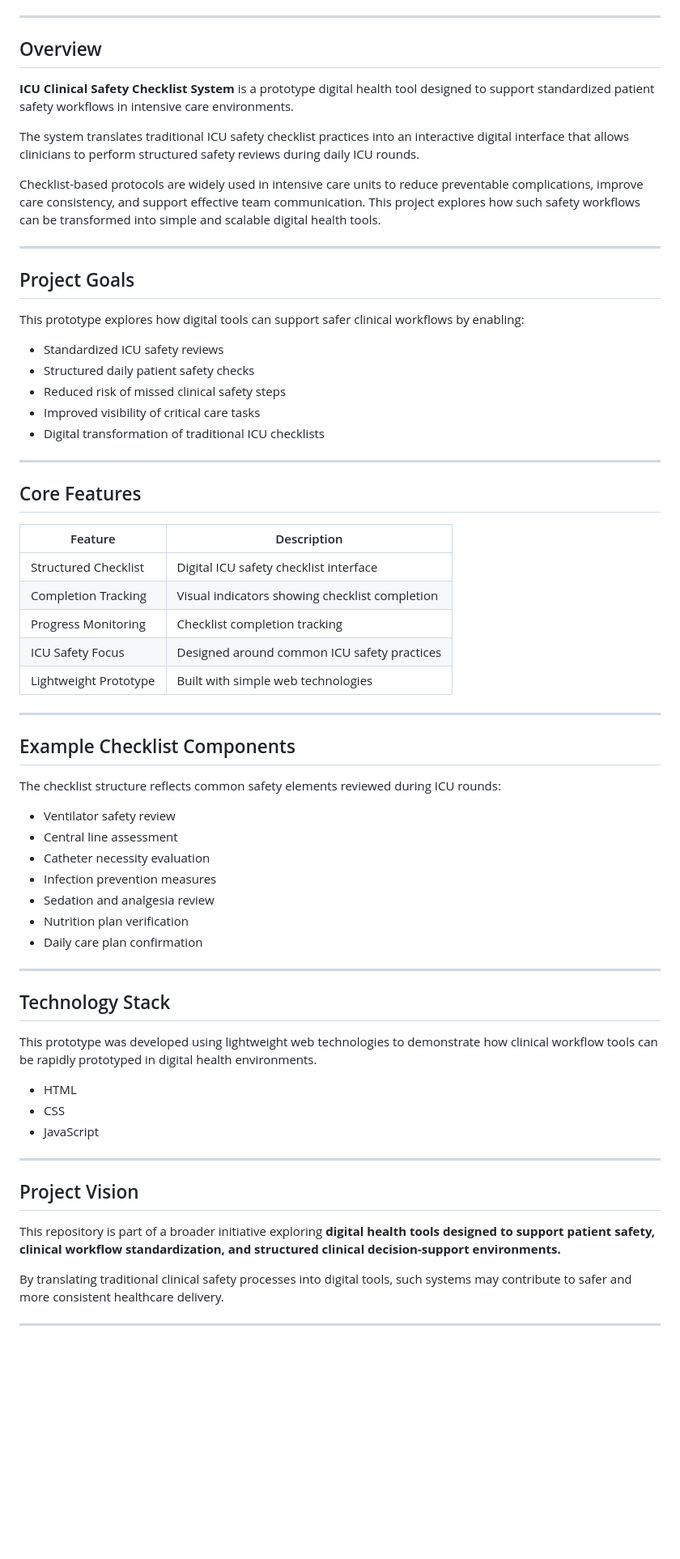
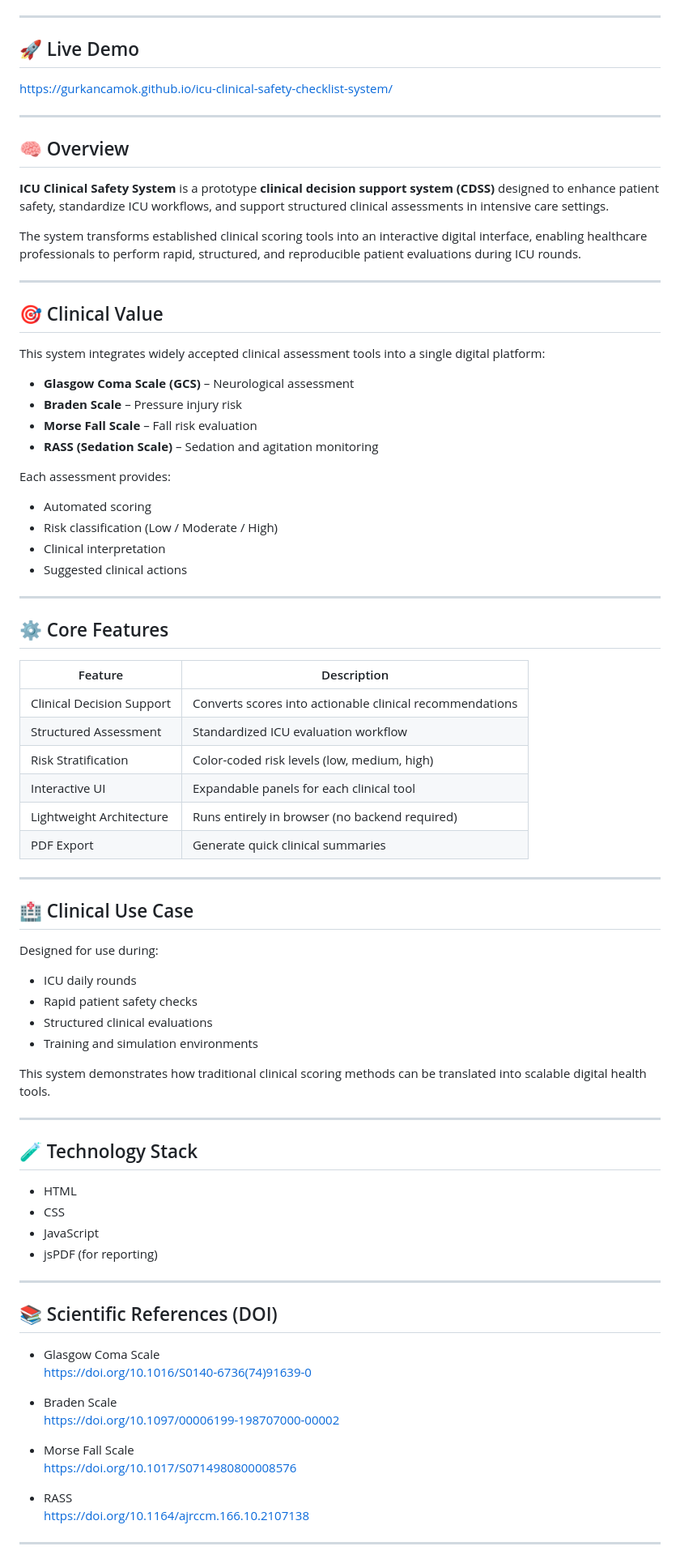
Before and after one commit to gurkancamok/icu-clinical-safety-checklist-system, a Markdown page: README.md, the part around one of its changes. Shown at 81% size. Rendered like a GitHub page; blank space fills up the shorter version.

```diff
--- a/README.md
+++ b/README.md
@@ -8,69 +8,85 @@
 
 ---
 
-## Overview
-
-**ICU Clinical Safety Checklist System** is a prototype digital health tool designed to support standardized patient safety workflows in intensive care environments.
-
-The system translates traditional ICU safety checklist practices into an interactive digital interface that allows clinicians to perform structured safety reviews during daily ICU rounds.
-
-Checklist-based protocols are widely used in intensive care units to reduce preventable complications, improve care consistency, and support effective team communication. This project explores how such safety workflows can be transformed into simple and scalable digital health tools.
+## 🚀 Live Demo
+https://gurkancamok.github.io/icu-clinical-safety-checklist-system/
 
 ---
 
-## Project Goals
+## 🧠 Overview
 
-This prototype explores how digital tools can support safer clinical workflows by enabling:
+**ICU Clinical Safety System** is a prototype **clinical decision support system (CDSS)** designed to enhance patient safety, standardize ICU workflows, and support structured clinical assessments in intensive care settings.
 
-- Standardized ICU safety reviews
-- Structured daily patient safety checks
-- Reduced risk of missed clinical safety steps
-- Improved visibility of critical care tasks
-- Digital transformation of traditional ICU checklists
+The system transforms established clinical scoring tools into an interactive digital interface, enabling healthcare professionals to perform rapid, structured, and reproducible patient evaluations during ICU rounds.
 
 ---
 
-## Core Features
+## 🎯 Clinical Value
 
-| Feature | Description |
-|--------|-------------|
-| Structured Checklist | Digital ICU safety checklist interface |
-| Completion Tracking | Visual indicators showing checklist completion |
-| Progress Monitoring | Checklist completion tracking |
-| ICU Safety Focus | Designed around common ICU safety practices |
-| Lightweight Prototype | Built with simple web technologies |
+This system integrates widely accepted clinical assessment tools into a single digital platform:
+
+- **Glasgow Coma Scale (GCS)** – Neurological assessment
+- **Braden Scale** – Pressure injury risk
+- **Morse Fall Scale** – Fall risk evaluation
+- **RASS (Sedation Scale)** – Sedation and agitation monitoring
+
+Each assessment provides:
+
+- Automated scoring
+- Risk classification (Low / Moderate / High)
+- Clinical interpretation
+- Suggested clinical actions
 
 ---
 
-## Example Checklist Components
+## ⚙️ Core Features
 
-The checklist structure reflects common safety elements reviewed during ICU rounds:
-
-- Ventilator safety review
-- Central line assessment
-- Catheter necessity evaluation
-- Infection prevention measures
-- Sedation and analgesia review
-- Nutrition plan verification
-- Daily care plan confirmation
+| Feature | Description |
+|--------|------------|
+| Clinical Decision Support | Converts scores into actionable clinical recommendations |
+| Structured Assessment | Standardized ICU evaluation workflow |
+| Risk Stratification | Color-coded risk levels (low, medium, high) |
+| Interactive UI | Expandable panels for each clinical tool |
+| Lightweight Architecture | Runs entirely in browser (no backend required) |
+| PDF Export | Generate quick clinical summaries |
 
 ---
 
-## Technology Stack
+## 🏥 Clinical Use Case
 
-This prototype was developed using lightweight web technologies to demonstrate how clinical workflow tools can be rapidly prototyped in digital health environments.
+Designed for use during:
+
+- ICU daily rounds
+- Rapid patient safety checks
+- Structured clinical evaluations
+- Training and simulation environments
+
+This system demonstrates how traditional clinical scoring methods can be translated into scalable digital health tools.
+
+---
+
+## 🧪 Technology Stack
 
 - HTML
 - CSS
 - JavaScript
+- jsPDF (for reporting)
 
 ---
 
-## Project Vision
+## 📚 Scientific References (DOI)
 
-This repository is part of a broader initiative exploring **digital health tools designed to support patient safety, clinical workflow standardization, and structured clinical decision-support environments.**
+- Glasgow Coma Scale
+https://doi.org/10.1016/S0140-6736(74)91639-0
 
-By translating traditional clinical safety processes into digital tools, such systems may contribute to safer and more consistent healthcare delivery.
+- Braden Scale
+https://doi.org/10.1097/00006199-198707000-00002
+
+- Morse Fall Scale
+https://doi.org/10.1017/S0714980800008576
+
+- RASS
+https://doi.org/10.1164/ajrccm.166.10.2107138
 
 ---
 
```
Also changed, not shown: other parts of README.md (+28 -10 lines).
